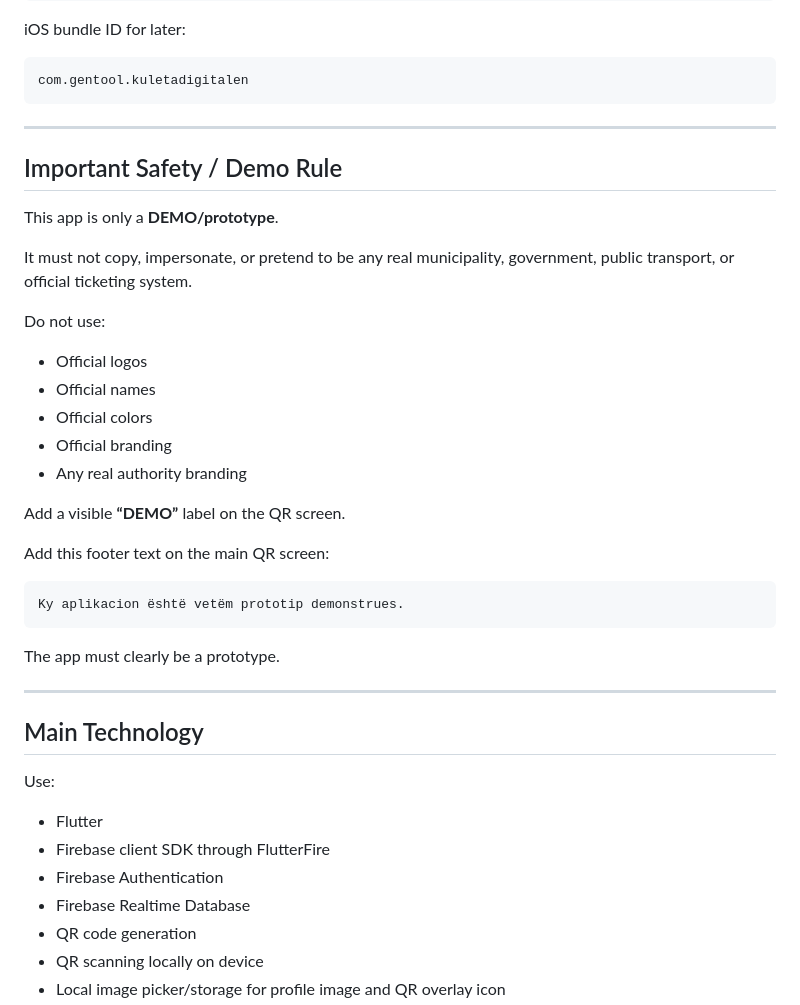
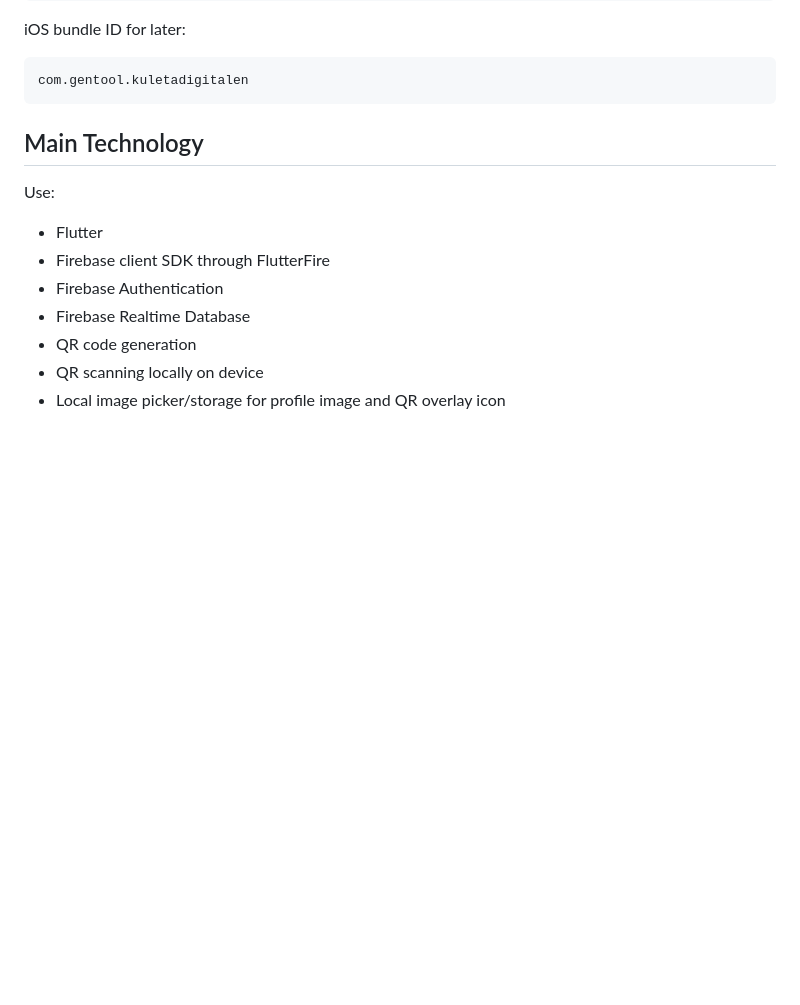
Before and after one commit to R4Ajeti/digital-wallet-n-phone-app, a Markdown page: prompt/01-kuleta-digitale-initial-flutter-build-prompt.md, the part around the change. Drawn GitHub-style; blank space fills up the shorter version.

Commit message:
chore(prompt): remove demo safety rules and branding guidelines

````diff
--- a/prompt/01-kuleta-digitale-initial-flutter-build-prompt.md
+++ b/prompt/01-kuleta-digitale-initial-flutter-build-prompt.md
@@ -43,34 +43,6 @@ iOS bundle ID for later:
 ```text
 com.gentool.kuletadigitalen
 ```
-
----
-
-## Important Safety / Demo Rule
-
-This app is only a **DEMO/prototype**.
-
-It must not copy, impersonate, or pretend to be any real municipality, government, public transport, or official ticketing system.
-
-Do not use:
-
-- Official logos
-- Official names
-- Official colors
-- Official branding
-- Any real authority branding
-
-Add a visible **“DEMO”** label on the QR screen.
-
-Add this footer text on the main QR screen:
-
-```text
-Ky aplikacion është vetëm prototip demonstrues.
-```
-
-The app must clearly be a prototype.
-
----
 
 ## Main Technology
 
````
